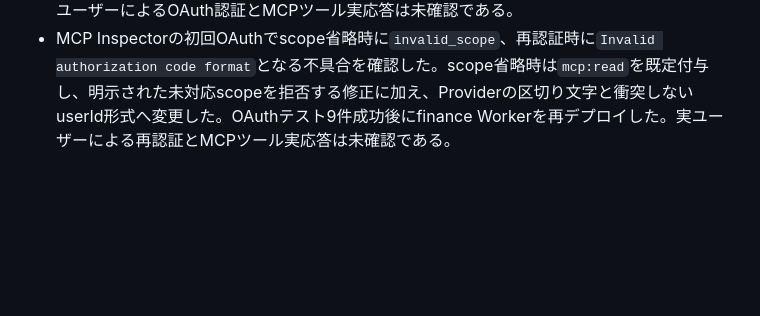
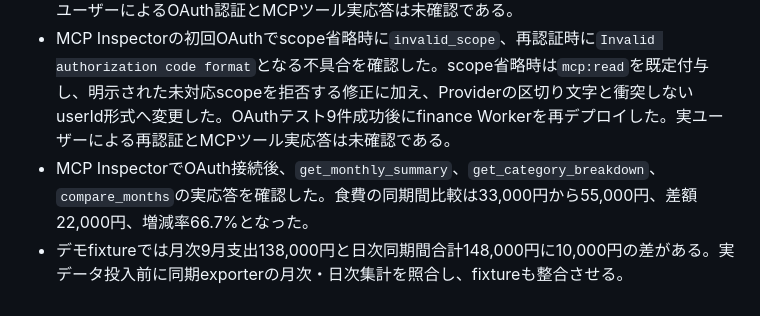
Before and after one commit to fukurose-jun02/fukuchan-app, a Markdown page: docs/issue-1-household-finance-mcp/implementation-plan.md, the part around the change. Drawn GitHub-style; blank space fills up the shorter version.

```diff
--- a/docs/issue-1-household-finance-mcp/implementation-plan.md
+++ b/docs/issue-1-household-finance-mcp/implementation-plan.md
@@ -350,3 +350,5 @@ finance Workerのデプロイが失敗した場合、`fukuchan-app`のデプロ
 - 本番URLの`/health`はHTTP 200、未認証`POST /mcp`はHTTP 401、OAuthパラメータなし`/authorize`はHTTP 400を確認した。
 - Dynamic Client Registrationの疎通確認後、一時テストクライアントとKVキーを削除した。実ユーザーによるOAuth認証とMCPツール実応答は未確認である。
 - MCP Inspectorの初回OAuthでscope省略時に`invalid_scope`、再認証時に`Invalid authorization code format`となる不具合を確認した。scope省略時は`mcp:read`を既定付与し、明示された未対応scopeを拒否する修正に加え、Providerの区切り文字と衝突しないuserId形式へ変更した。OAuthテスト9件成功後にfinance Workerを再デプロイした。実ユーザーによる再認証とMCPツール実応答は未確認である。
+- MCP InspectorでOAuth接続後、`get_monthly_summary`、`get_category_breakdown`、`compare_months`の実応答を確認した。食費の同期間比較は33,000円から55,000円、差額22,000円、増減率66.7%となった。
+- デモfixtureでは月次9月支出138,000円と日次同期間合計148,000円に10,000円の差がある。実データ投入前に同期exporterの月次・日次集計を照合し、fixtureも整合させる。
```
Also changed, not shown: tasks/todo.md (+3 -0 lines).
